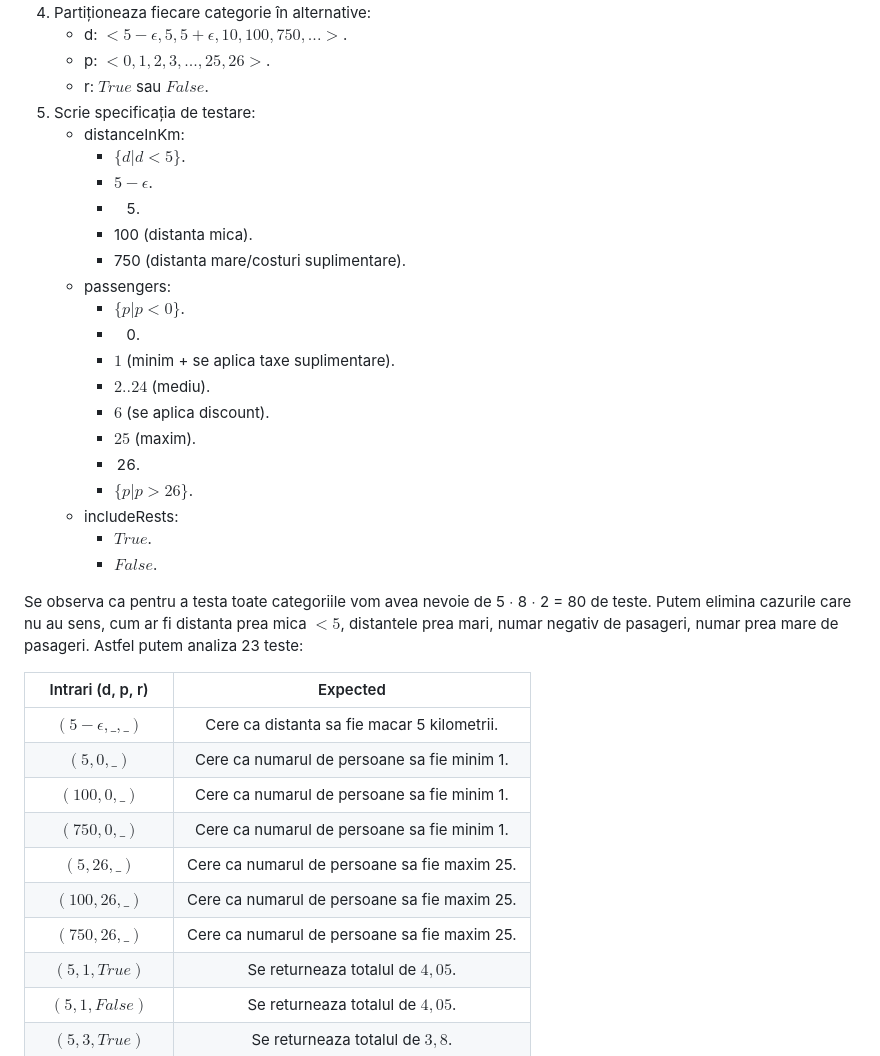
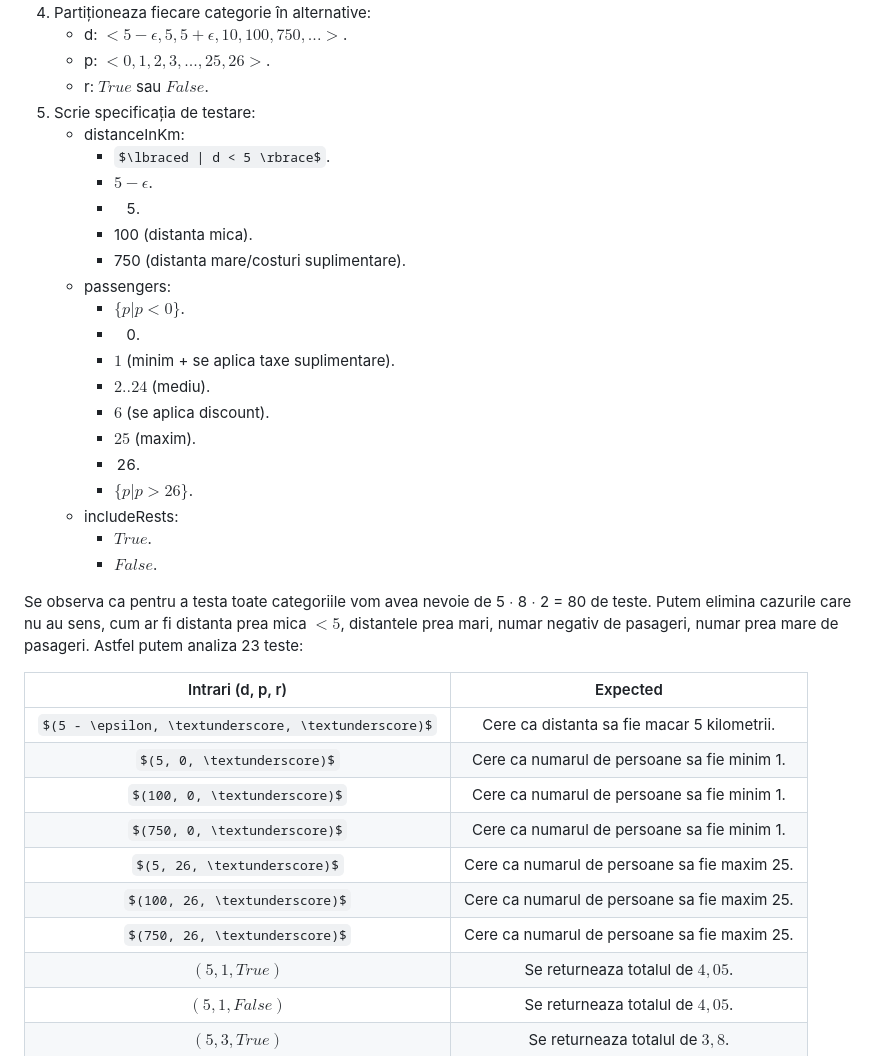
Before and after one commit to L-o-rd/unit-tss, a Markdown page: README.md, the part around one of its changes. Drawn GitHub-style; some formulas as TeX source.

```diff
--- a/README.md
+++ b/README.md
@@ -75,20 +75,20 @@ Iar $includeRests$ poate lua 2 valori, deci vom avea urmatoarele 7 teste:
     * r: $True$ sau $False$.
 5. Scrie specificația de testare:
     * distanceInKm:
-        - $\{d | d < 5\}$.
+        - $\lbraced | d < 5 \rbrace$.
         - $5 - \epsilon$.
         - 5.
         - 100 (distanta mica).
         - 750 (distanta mare/costuri suplimentare).
     * passengers:
-        - $\{p | p < 0\}$.
+        - $\lbrace p | p < 0 \rbrace$.
         - 0.
         - $1$ (minim + se aplica taxe suplimentare).
         - $2 .. 24$ (mediu).
         - $6$ (se aplica discount).
         - $25$ (maxim).
         - 26.
-        - $\{p | p > 26\}$.
+        - $\lbrace p | p > 26 \rbrace$.
     * includeRests:
         - $True$.
         - $False$.
@@ -97,13 +97,13 @@ Se observa ca pentru a testa toate categoriile vom avea nevoie de 5 $\cdot$ 8 $\
 
 |   Intrari (d, p, r)   |   Expected    |
 | :---------: | :-----------: |
-| $(5 - \epsilon, \_, \_)$ | Cere ca distanta sa fie macar 5 kilometrii. |
-| $(5, 0, \_)$ | Cere ca numarul de persoane sa fie minim 1. |
-| $(100, 0, \_)$ | Cere ca numarul de persoane sa fie minim 1. |
-| $(750, 0, \_)$ | Cere ca numarul de persoane sa fie minim 1. |
-| $(5, 26, \_)$ | Cere ca numarul de persoane sa fie maxim 25. |
-| $(100, 26, \_)$ | Cere ca numarul de persoane sa fie maxim 25. |
-| $(750, 26, \_)$ | Cere ca numarul de persoane sa fie maxim 25. |
+| $(5 - \epsilon, \textunderscore, \textunderscore)$ | Cere ca distanta sa fie macar 5 kilometrii. |
+| $(5, 0, \textunderscore)$ | Cere ca numarul de persoane sa fie minim 1. |
+| $(100, 0, \textunderscore)$ | Cere ca numarul de persoane sa fie minim 1. |
+| $(750, 0, \textunderscore)$ | Cere ca numarul de persoane sa fie minim 1. |
+| $(5, 26, \textunderscore)$ | Cere ca numarul de persoane sa fie maxim 25. |
+| $(100, 26, \textunderscore)$ | Cere ca numarul de persoane sa fie maxim 25. |
+| $(750, 26, \textunderscore)$ | Cere ca numarul de persoane sa fie maxim 25. |
 | $(5, 1, True)$ | Se returneaza totalul de $4,05$. |
 | $(5, 1, False)$ | Se returneaza totalul de $4,05$. |
 | $(5, 3, True)$ | Se returneaza totalul de $3,8$. |
```
Also changed, not shown: other parts of README.md (+21 -21 lines).
